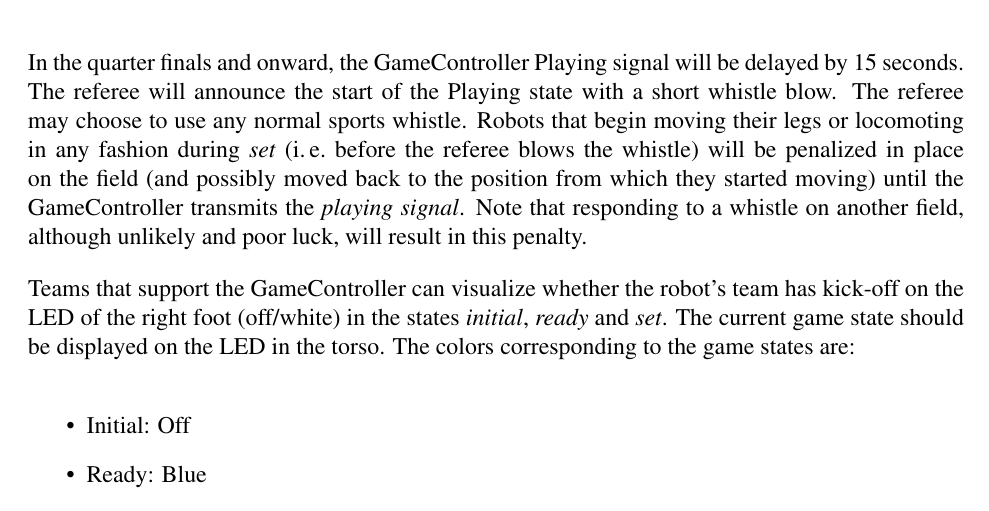
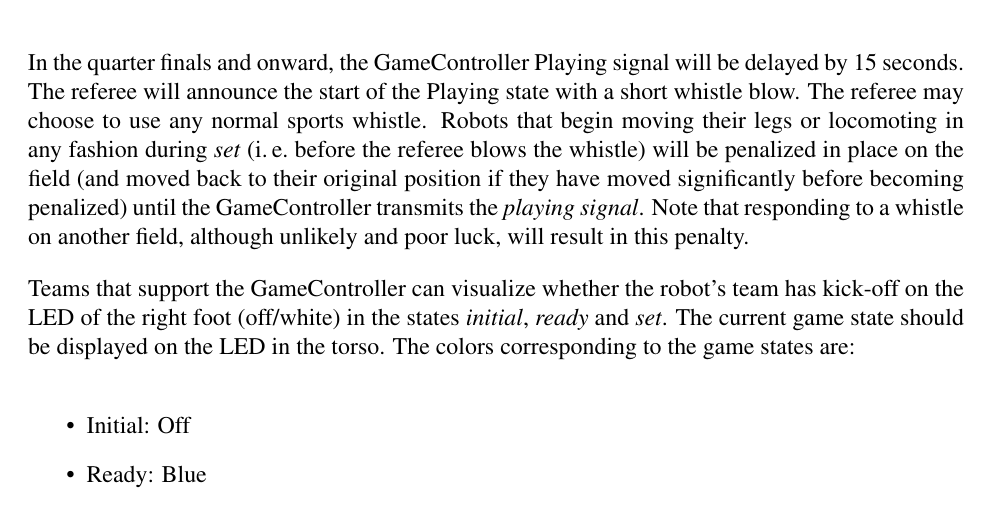
Before and after one commit to RoboCup-SPL/Rules, a LaTeX document (SPL-Rules.tex): part of page 12 of 46, cut so that both start at the same text. Compiled offline with pdfLaTeX.

Commit message:
improved description for illegal motion in SET

```diff
--- a/SPL-Rules.tex
+++ b/SPL-Rules.tex
@@ -374,7 +374,7 @@ Consequently those pushings do not go into the permanent removal count.
 
 \end{description}
 
-In the quarter finals and onward, the GameController Playing signal will be delayed by 15 seconds.  The referee will announce the start of the Playing state with a short whistle blow.  The referee may choose to use any normal sports whistle.  Robots that begin moving their legs or locomoting in any fashion during \emph{set} (\ie before the referee blows the whistle) will be penalized in place on the field (and possibly moved back to the position from which they started moving) until the GameController transmits the \emph{playing signal}.  Note that responding to a whistle on another field, although unlikely and poor luck, will result in this penalty.
+In the quarter finals and onward, the GameController Playing signal will be delayed by 15 seconds.  The referee will announce the start of the Playing state with a short whistle blow.  The referee may choose to use any normal sports whistle.  Robots that begin moving their legs or locomoting in any fashion during \emph{set} (\ie before the referee blows the whistle) will be penalized in place on the field (and moved back to their original position if they have moved significantly before becoming penalized) until the GameController transmits the \emph{playing signal}.  Note that responding to a whistle on another field, although unlikely and poor luck, will result in this penalty.
 
 Teams that support the GameController can visualize whether the robot's team has kick-off on the LED of the right foot (off/white) in the states \emph{initial}, \emph{ready} and \emph{set}. The current game state should be displayed on the LED in the torso. The colors corresponding to the game states are:
 
```
